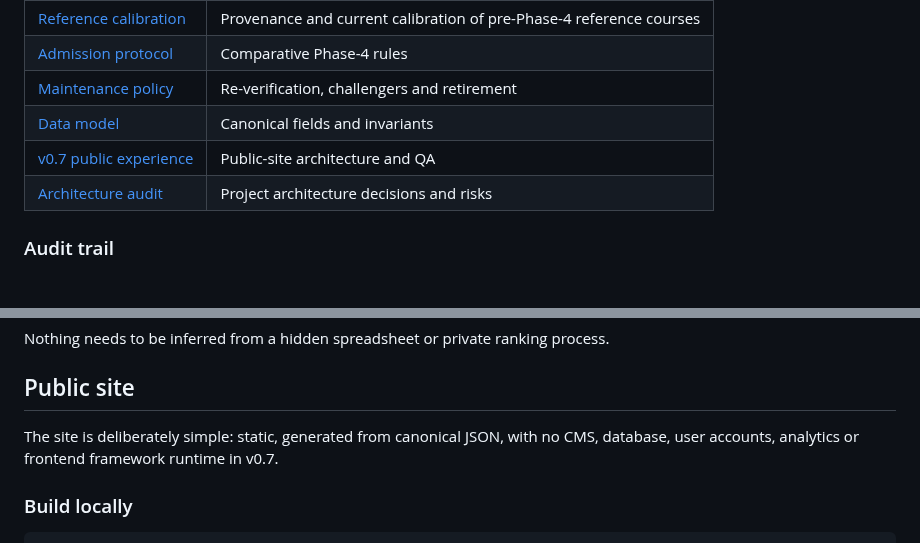
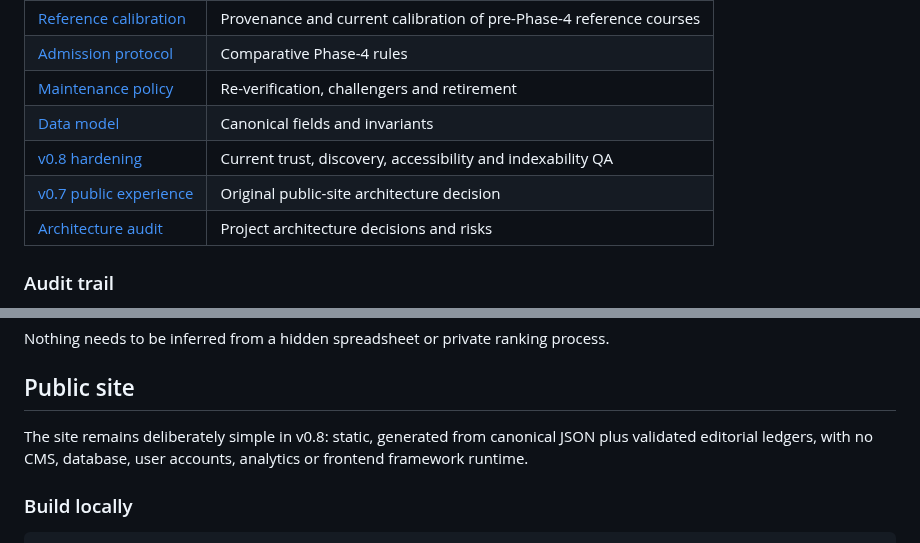
Before and after one commit to Blackspirits/open-learning-index, a Markdown page: README.md, 2 parts joined by grey strips. Rendered like a GitHub page.

Commit message:
docs: mark v0.8 as current public hardening state

```diff
--- a/README.md
+++ b/README.md
@@ -109,7 +109,8 @@ Published courses are re-verified on a risk-based schedule. Pricing changes, bro
 | [Admission protocol](docs/admission-protocol.md) | Comparative Phase-4 rules |
 | [Maintenance policy](docs/maintenance.md) | Re-verification, challengers and retirement |
 | [Data model](docs/data-model.md) | Canonical fields and invariants |
-| [v0.7 public experience](docs/v0.7-public-experience.md) | Public-site architecture and QA |
+| [v0.8 hardening](docs/v0.8-hardening.md) | Current trust, discovery, accessibility and indexability QA |
+| [v0.7 public experience](docs/v0.7-public-experience.md) | Original public-site architecture decision |
 | [Architecture audit](AUDIT.md) | Project architecture decisions and risks |
 
 ### Audit trail
@@ -130,7 +131,7 @@ Nothing needs to be inferred from a hidden spreadsheet or private ranking proces
 
 ## Public site
 
-The site is deliberately simple: static, generated from canonical JSON, with no CMS, database, user accounts, analytics or frontend framework runtime in v0.7.
+The site remains deliberately simple in v0.8: static, generated from canonical JSON plus validated editorial ledgers, with no CMS, database, user accounts, analytics or frontend framework runtime.
 
 ### Build locally
 
```
